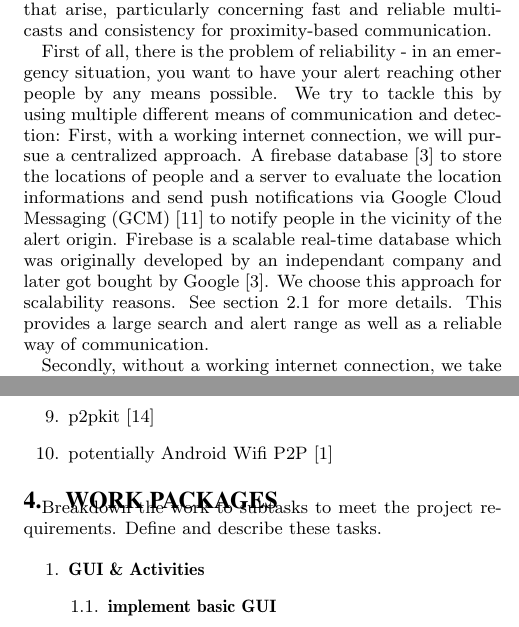
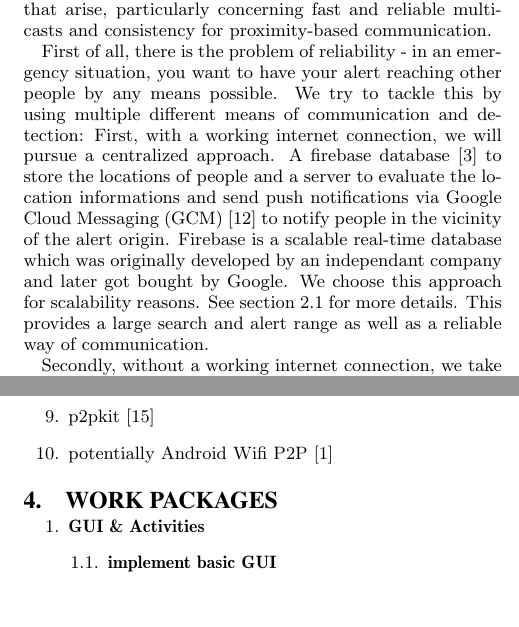
Before and after one commit to huoxiaoyao/DistSys_Emergency_Latex, a LaTeX document (report.tex): two parts of the columns of pages 1 and 3 of 4, joined at a grey line, cut so that both start at the same text, the shorter picture padded with empty space. Compiled offline with pdfLaTeX.

Commit message:
final cosmetics

```diff
--- a/report.tex
+++ b/report.tex
@@ -74,7 +74,7 @@
 
 % General information
 
-\title{SaveMyAss\\
+\title{Save My Ass\\
 \normalsize{Distributed Systems -- Project Proposal}}
 \subtitle{subtitle}
 
@@ -140,7 +140,7 @@ We are trying to tackle this problem by providing an application which is very e
 As good as this sounds, there are numerous challenges that arise, particularly concerning fast and reliable multicasts and consistency for proximity-based communication.
 
 First of all, there is the problem of reliability - in an emergency situation, you want to have your alert reaching other people by any means possible. We try to tackle this by using multiple different means of communication and detection:
-First, with a working internet connection, we will pursue a centralized approach. A firebase database~\cite{firebase} to store the locations of people and a server to evaluate the location informations and send push notifications via Google Cloud Messaging (GCM)~\cite{google_cloud_messaging} to notify people in the vicinity of the alert origin. Firebase is a scalable real-time database which was originally developed by an independant company and later got bought by Google~\cite{firebase}. We choose this approach for scalability reasons. See section 2.1 for more details. This provides a large search and alert range as well as a reliable way of communication.
+First, with a working internet connection, we will pursue a centralized approach. A firebase database~\cite{firebase} to store the locations of people and a server to evaluate the location informations and send push notifications via Google Cloud Messaging (GCM)~\cite{google_cloud_messaging} to notify people in the vicinity of the alert origin. Firebase is a scalable real-time database which was originally developed by an independant company and later got bought by Google. We choose this approach for scalability reasons. See section 2.1 for more details. This provides a large search and alert range as well as a reliable way of communication.
 
 Secondly, without a working internet connection, we take a P2P approach. There is p2pkit~\cite{p2pkit}, a framework developed by a spinoff of the ETH, Ueppa, which is developed exactly for proximity-detection, and works even without an internet connection. Though this is a nice approach, the current development status of this framework might not be sufficient enough for our requirements. We started a smaller series of tests with modest results, but we will evaluate our options here further. One consideration is to replace p2pkit with the Android Wifi-P2P framework~\cite{android_wifi_p2p} or use it as a supplement. In case we arrive at the decision that it is insufficient we will focus ourselves on the centralized approach and take P2P as a best effort offline approach. Consult Section 2.2. for more details.
 
@@ -241,8 +241,6 @@ Libraries we will use:
 \end{enumerate}
 
 \section{Work Packages}
-Breakdown the work to subtasks to meet the project requirements.
-Define and describe these tasks.
 
 \newcommand{\wpitem}[2]{\item\textbf{#1}\\#2}
 \newcommand{\wpgroup}[2]{
```
Also changed, not shown: report.pdf, report.tex (2 more changed lines).
